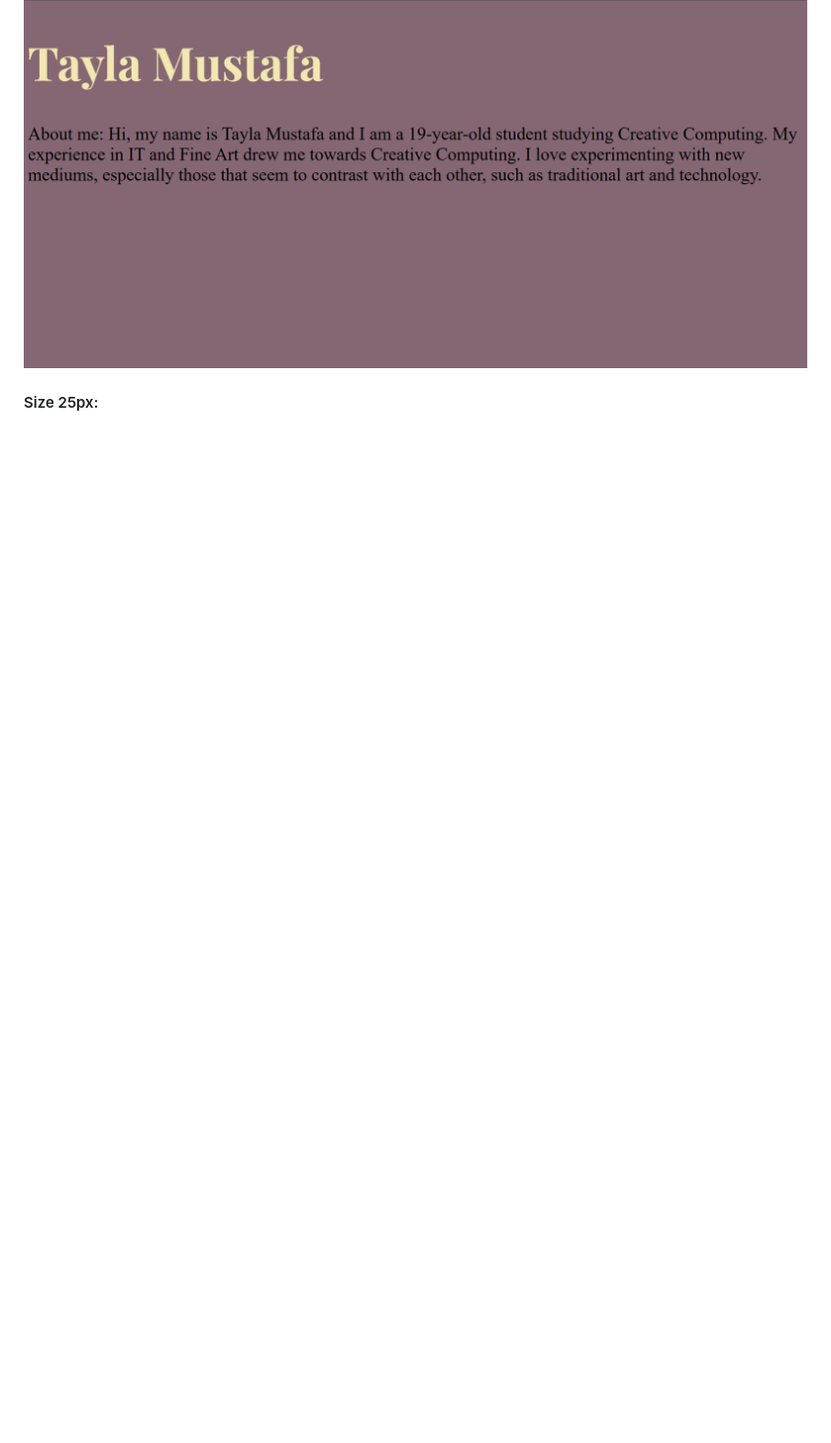
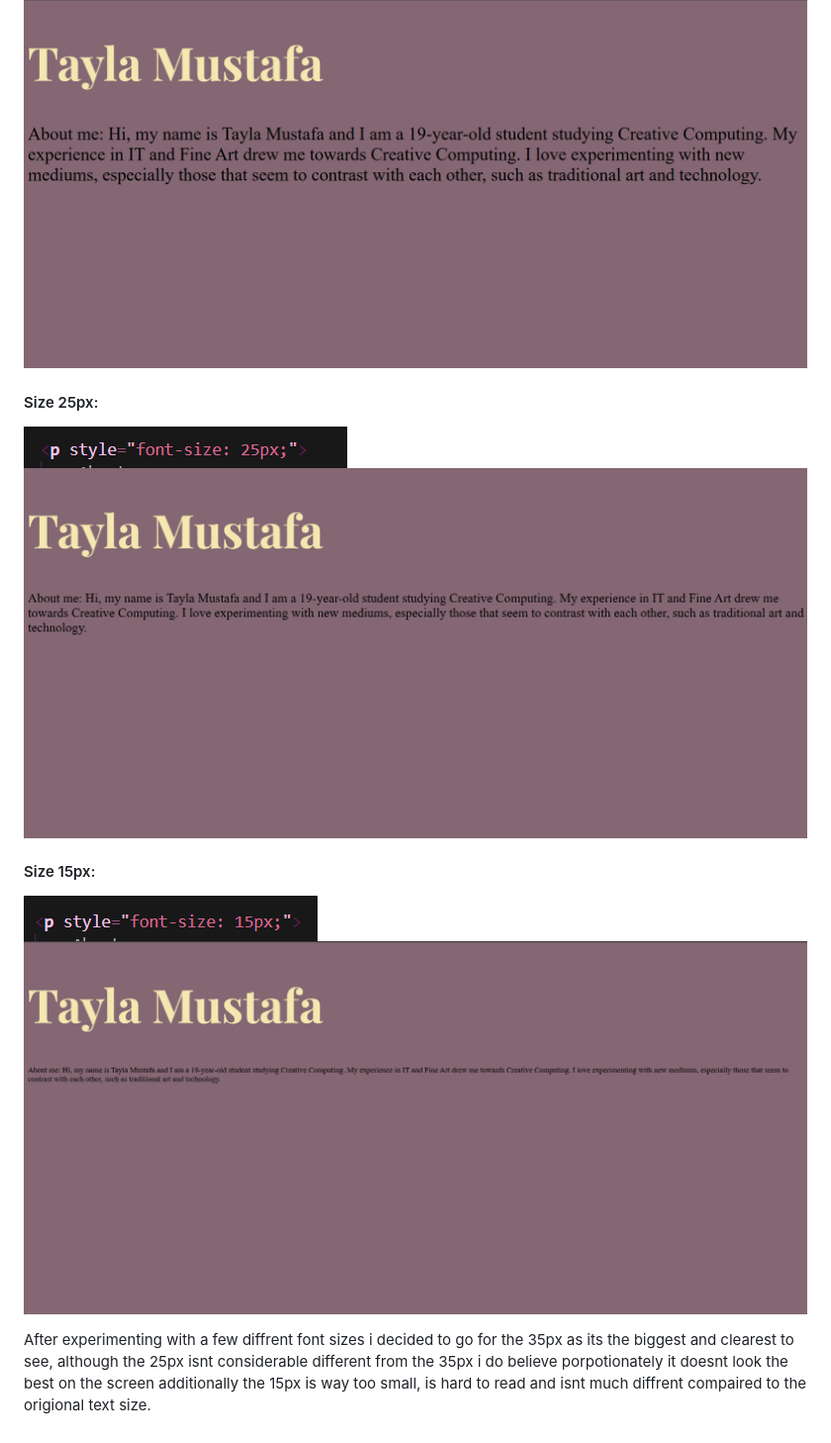
Before and after one commit to taylamustafa23-ops/web-dev, a Markdown page: README.md, the part around the change. Shown at 99% size. GitHub-like rendering; pictures changed too: week_01_images/font-15px.png (added), week_01_images/font-25px.png (added), week_01_images/webpage-15px.png (added); blank space fills up the shorter version.

Commit message:
text size

```diff
--- a/README.md
+++ b/README.md
@@ -109,3 +109,11 @@ Now im going to change the text size of my about me section similar to my title
 ![Webpage 35px](week_01_images/webpage-35px.png)
 
 #### Size 25px:
+![Font 25px](week_01_images/font-25px.png)
+![Webpage 25px](week_01_images/webpage-25px.png)
+
+#### Size 15px:
+![Font 15px](week_01_images/font-15px.png)
+![Webpage 15px](week_01_images/webpage-15px.png)
+
+After experimenting with a few diffrent font sizes i decided to go for the 35px as its the biggest and clearest to see, although the 25px isnt considerable different from the 35px i do believe porpotionately it doesnt look the best on the screen additionally the 15px is way too small, is hard to read and isnt much diffrent compaired to the origional text size.
```
Also changed, not shown: 2 other files.
